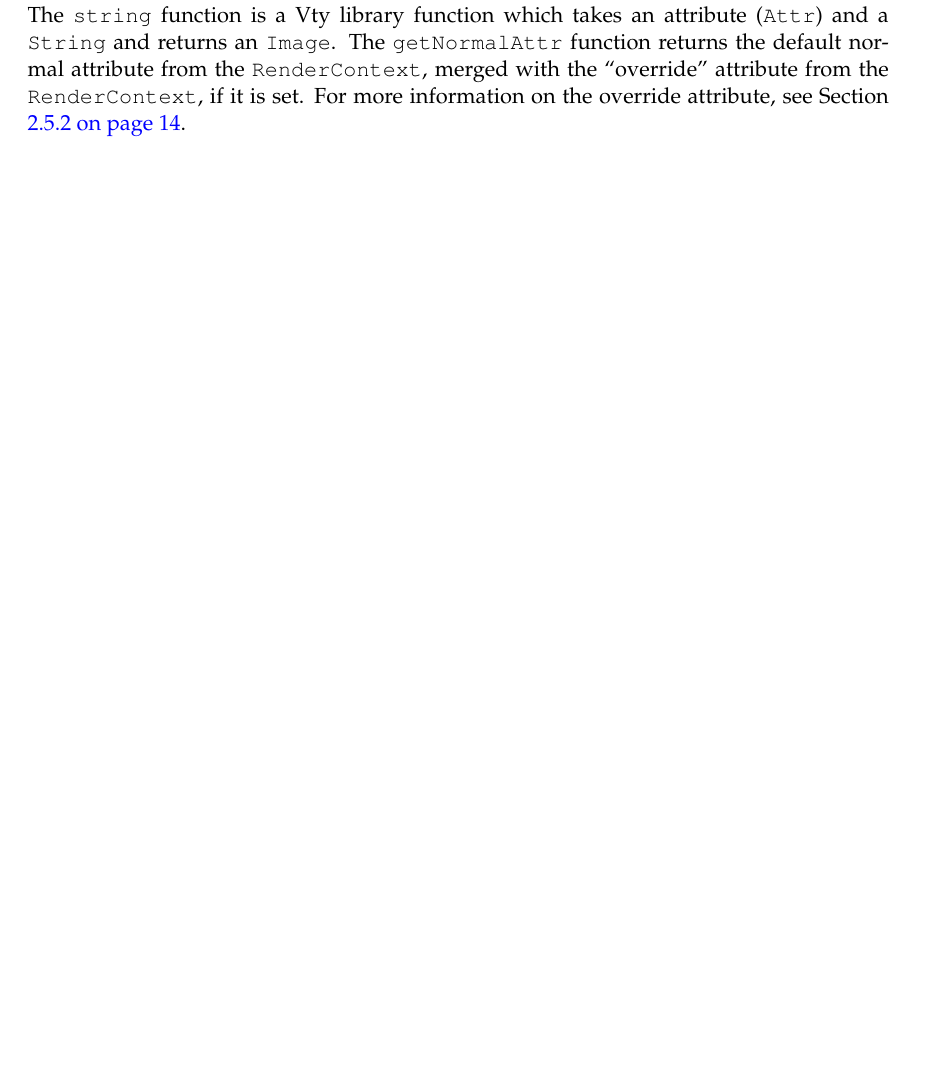
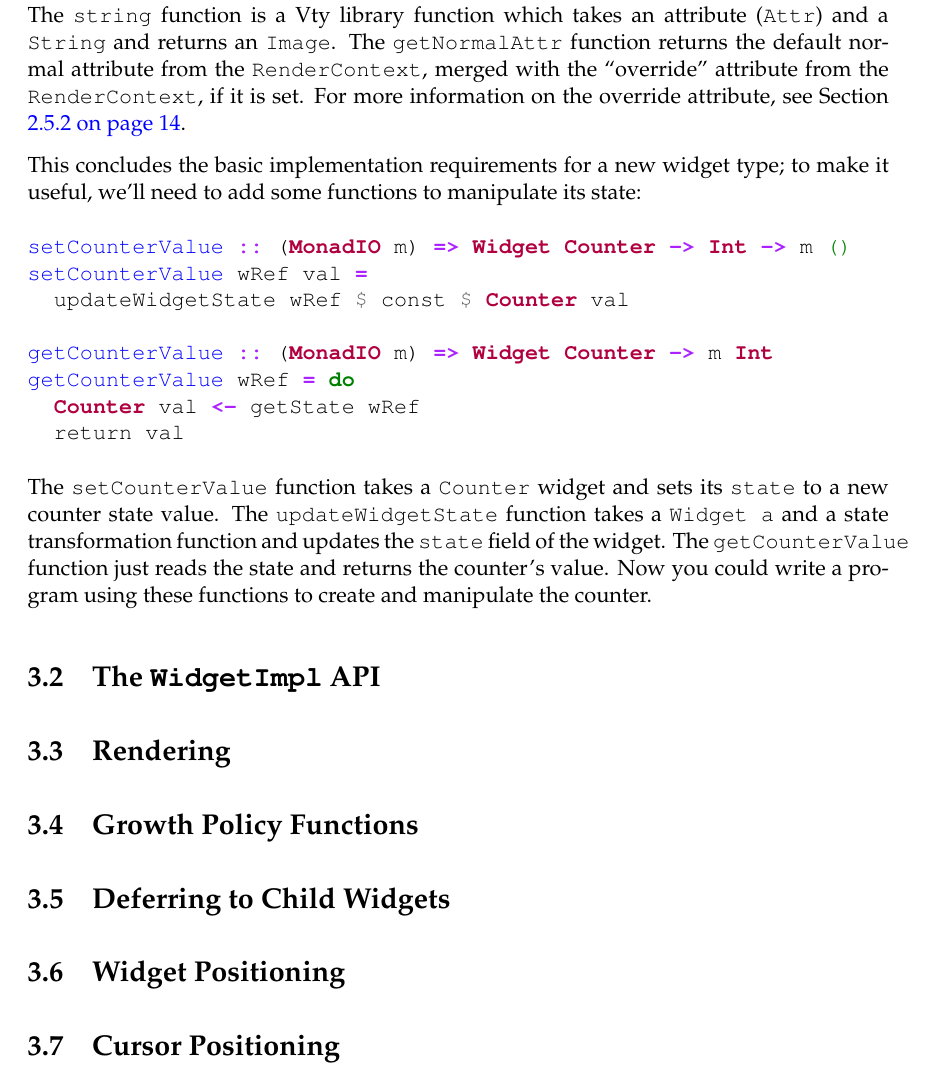
Before and after one commit to jtdaugherty/vty-ui, a LaTeX book (doc/manual.tex, which reads doc/cursor_positioning.tex, doc/deferring_to_children.tex, doc/growth_policy_functions.tex): part of page 22 of 23, cut so that both start at the same text, the shorter picture padded with empty space. Compiled offline with pdfLaTeX.

Commit message:
Manual updates
Ignore-this: cda1778f6c4a4887a901737cf4005cf5

darcs-hash:20110220024952-e018d-1bb1cba951cd618a89ba09d80e836f720af400a3.gz

```diff
--- /dev/null
+++ b/doc/cursor_positioning.tex
@@ -0,0 +1 @@
+\section{Cursor Positioning}
--- /dev/null
+++ b/doc/deferring_to_children.tex
@@ -0,0 +1 @@
+\section{Deferring to Child Widgets}
--- /dev/null
+++ b/doc/growth_policy_functions.tex
@@ -0,0 +1 @@
+\section{Growth Policy Functions}
--- a/doc/new_widget_type.tex
+++ b/doc/new_widget_type.tex
@@ -133,3 +133,26 @@ The \fw{getNormalAttr} function returns the default normal attribute
 from the \fw{RenderContext}, merged with the ``override'' attribute
 from the \fw{RenderContext}, if it is set.  For more information on
 the override attribute, see Section \vref{sec:attributes}.
+
+This concludes the basic implementation requirements for a new widget
+type; to make it useful, we'll need to add some functions to
+manipulate its state:
+
+\begin{minted}{haskell}
+setCounterValue :: (MonadIO m) => Widget Counter -> Int -> m ()
+setCounterValue wRef val =
+  updateWidgetState wRef $ const $ Counter val
+
+getCounterValue :: (MonadIO m) => Widget Counter -> m Int
+getCounterValue wRef = do
+  Counter val <- getState wRef
+  return val
+\end{minted}
+
+The \fw{setCounterValue} function takes a \fw{Counter} widget and sets
+its \fw{state} to a new counter state value.  The
+\fw{updateWidgetState} function takes a \fw{Widget a} and a state
+transformation function and updates the \fw{state} field of the
+widget.  The \fw{getCounterValue} function just reads the state and
+returns the counter's value.  Now you could write a program using
+these functions to create and manipulate the counter.
--- /dev/null
+++ b/doc/rendering.tex
@@ -0,0 +1 @@
+\section{Rendering}
--- /dev/null
+++ b/doc/widget_positioning.tex
@@ -0,0 +1 @@
+\section{Widget Positioning}
--- /dev/null
+++ b/doc/widgetimpl_api.tex
@@ -0,0 +1 @@
+\section{The \fw{WidgetImpl} API}
```
Also changed, not shown: doc/implementing_widgets.tex (+6 -0 lines).
